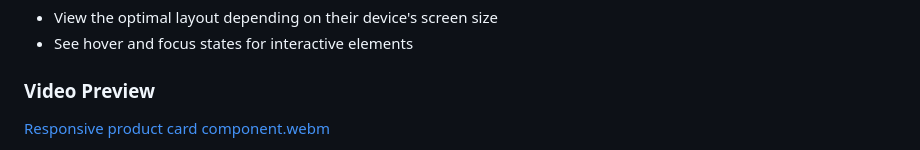
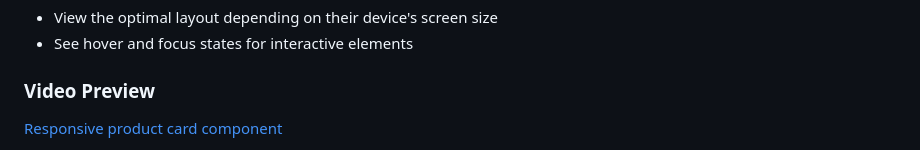
Before and after one commit to sarahjq-s/product-preview-card-component, a Markdown page: README.md, the part around one of its changes. Rendered like a GitHub page.

```diff
--- a/README.md
+++ b/README.md
@@ -26,5 +26,5 @@ Users should be able to:
 
 ### Video Preview
 
-[Responsive product card component.webm](https://github.com/sarahjq-s/product-preview-card-component/assets/127857067/153784af-9115-4c28-b9d4-837538d759a7)
+[Responsive product card component](https://github.com/sarahjq-s/product-preview-card-component/assets/127857067/153784af-9115-4c28-b9d4-837538d759a7)
 
```
Also changed, not shown: other parts of README.md (+1 -1 lines).
